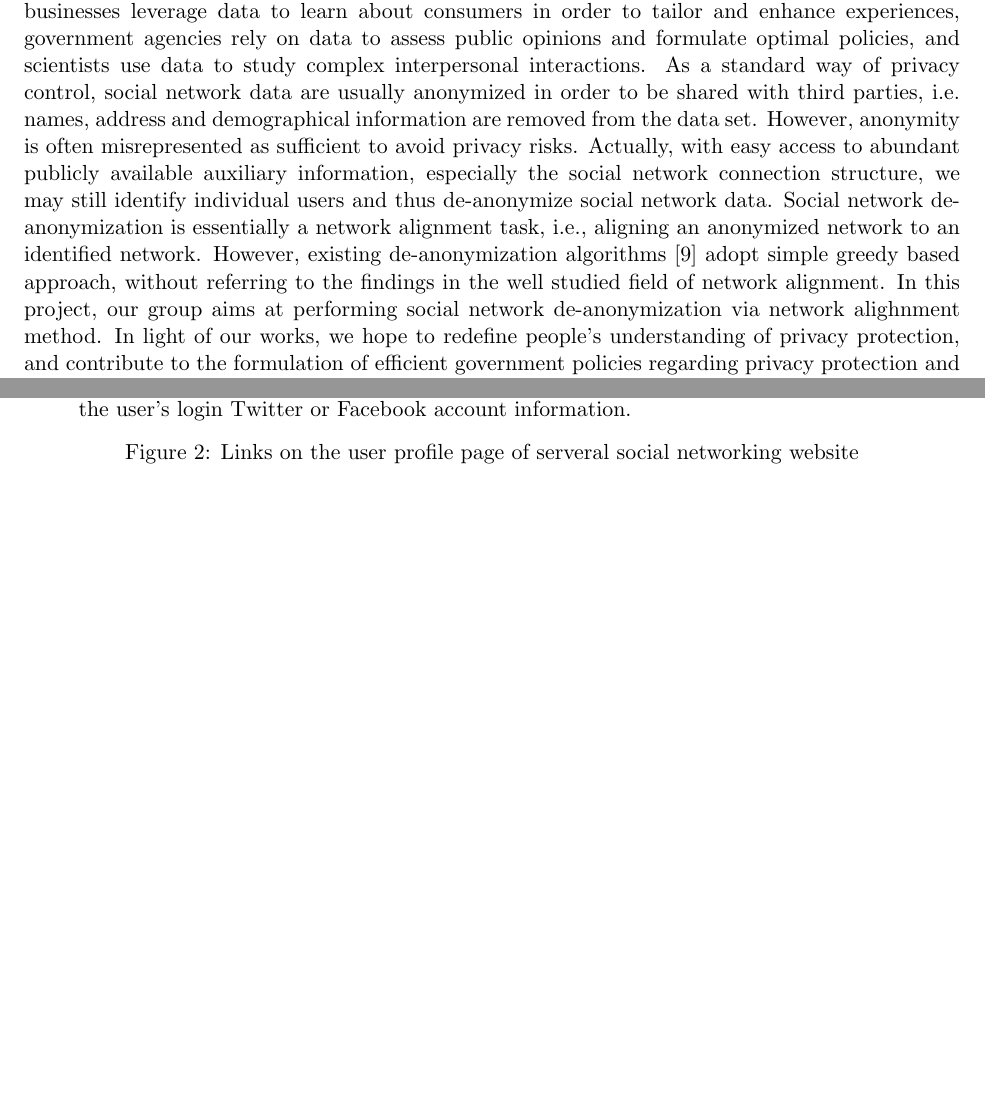
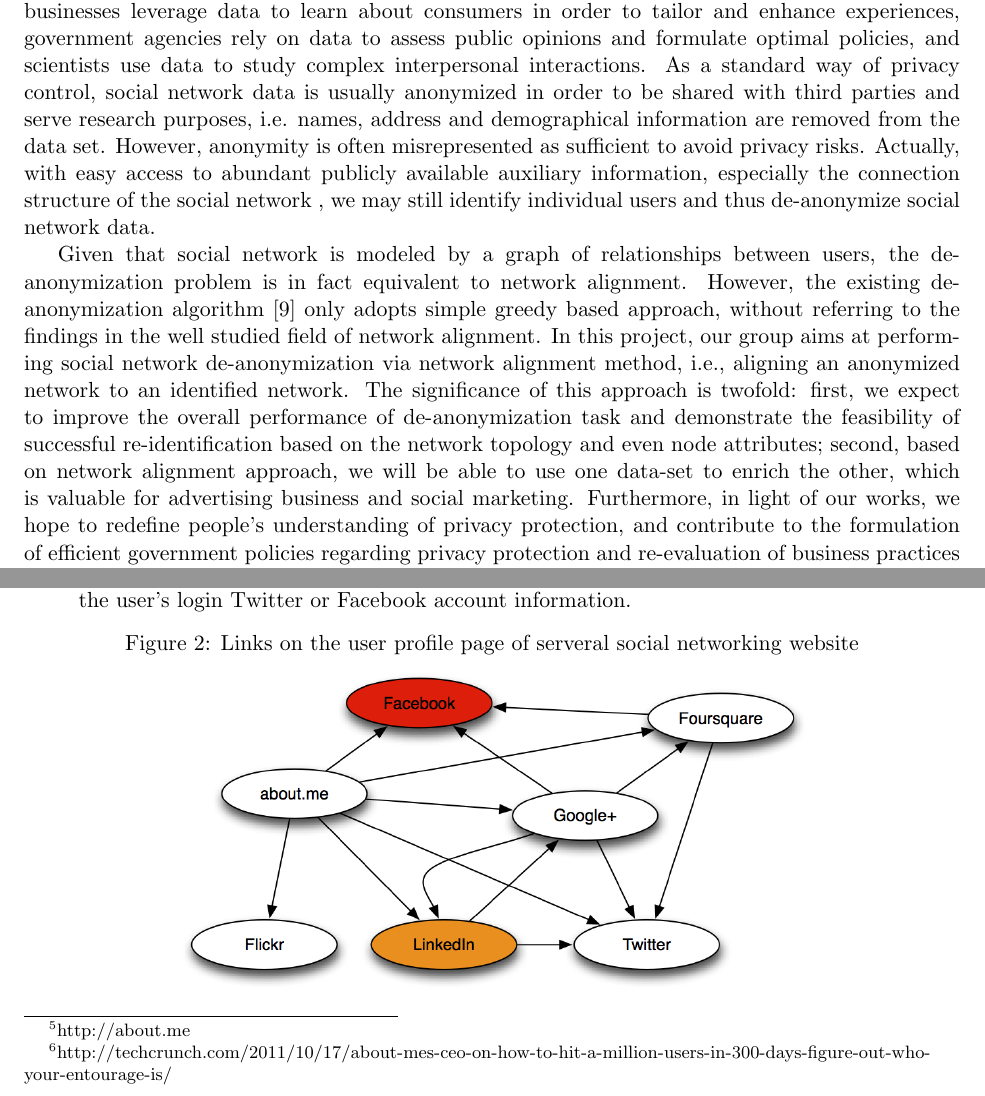
Before and after one commit to botaohu/cs224w-proj, a LaTeX document (Proposal/Proposal.tex): two parts of pages 1 and 5 of 7, joined at a grey line, cut so that both start at the same text, the shorter picture padded with empty space. Compiled offline with pdfLaTeX.

Commit message:
final proposal

```diff
--- a/Proposal/Proposal.tex
+++ b/Proposal/Proposal.tex
@@ -94,10 +94,9 @@
 
 \section{Introduction}
 
+With the booming and developing of online social media in recent years, a large amount of valuable social network data has been generated. Social network data are mined for a variety of purposes, businesses leverage data to learn about consumers in order to tailor and enhance experiences, government agencies rely on data to assess public opinions and formulate optimal policies, and scientists use data to study complex interpersonal interactions. As a standard way of privacy control, social network data is usually anonymized in order to be shared with third parties and serve research purposes, i.e. names, address and demographical information are removed from the data set. However, anonymity is often misrepresented as sufficient to avoid privacy risks. Actually, with easy access to abundant publicly available auxiliary information, especially the connection structure of the social network , we may still identify individual users and thus de-anonymize social network data.
 
-With the booming and developing of online social media in recent years, a large amount of valuable social network data has been generated. Social network data are mined for a variety of purposes, businesses leverage data to learn about consumers in order to tailor and enhance experiences, government agencies rely on data to assess public opinions and formulate optimal policies, and scientists use data to study complex interpersonal interactions.
-As a standard way of privacy control, social network data are usually anonymized in order to be shared with third parties, i.e. names, address and demographical information are removed from the data set. However, anonymity is often misrepresented as sufficient to avoid privacy risks. Actually, with easy access to abundant publicly available auxiliary information, especially the social network connection structure, we may still identify individual users and thus de-anonymize social network data.
-Social network de-anonymization is essentially a network alignment task, i.e., aligning an anonymized network to an identified network. However, existing de-anonymization algorithms \cite{Narayanan2009} adopt simple greedy based approach, without referring to the findings in the well studied field of network alignment. In this project, our group aims at performing social network de-anonymization via network alighnment method. In light of our works, we hope to redefine people's understanding of privacy protection, and contribute to the formulation of efficient government policies regarding privacy protection and re-evaluation of business practices surrounding the sharing of social-network data.
+Given that social network is modeled by a graph of relationships between users, the de-anonymization problem is in fact equivalent to network alignment. However, the existing de-anonymization algorithm \cite{Narayanan2009} only adopts simple greedy based approach, without referring to the findings in the well studied field of network alignment. In this project, our group aims at performing social network de-anonymization via network alignment method, i.e., aligning an anonymized network to an identified network. The significance of this approach is twofold: first, we expect to improve the overall performance of de-anonymization task and demonstrate the feasibility of successful re-identiﬁcation based on the network topology and even node attributes; second, based on network alignment approach, we will be able to use one data-set to enrich the other, which is valuable for advertising business and social marketing. Furthermore, in light of our works, we hope to redefine people's understanding of privacy protection, and contribute to the formulation of efficient government policies regarding privacy protection and re-evaluation of business practices surrounding the sharing of social-network data.
 
 
 \section{Literature Review}
```
Also changed, not shown: Proposal/Proposal.pdf, Proposal/Proposal.tex (4 more changed lines), 1 other file.
